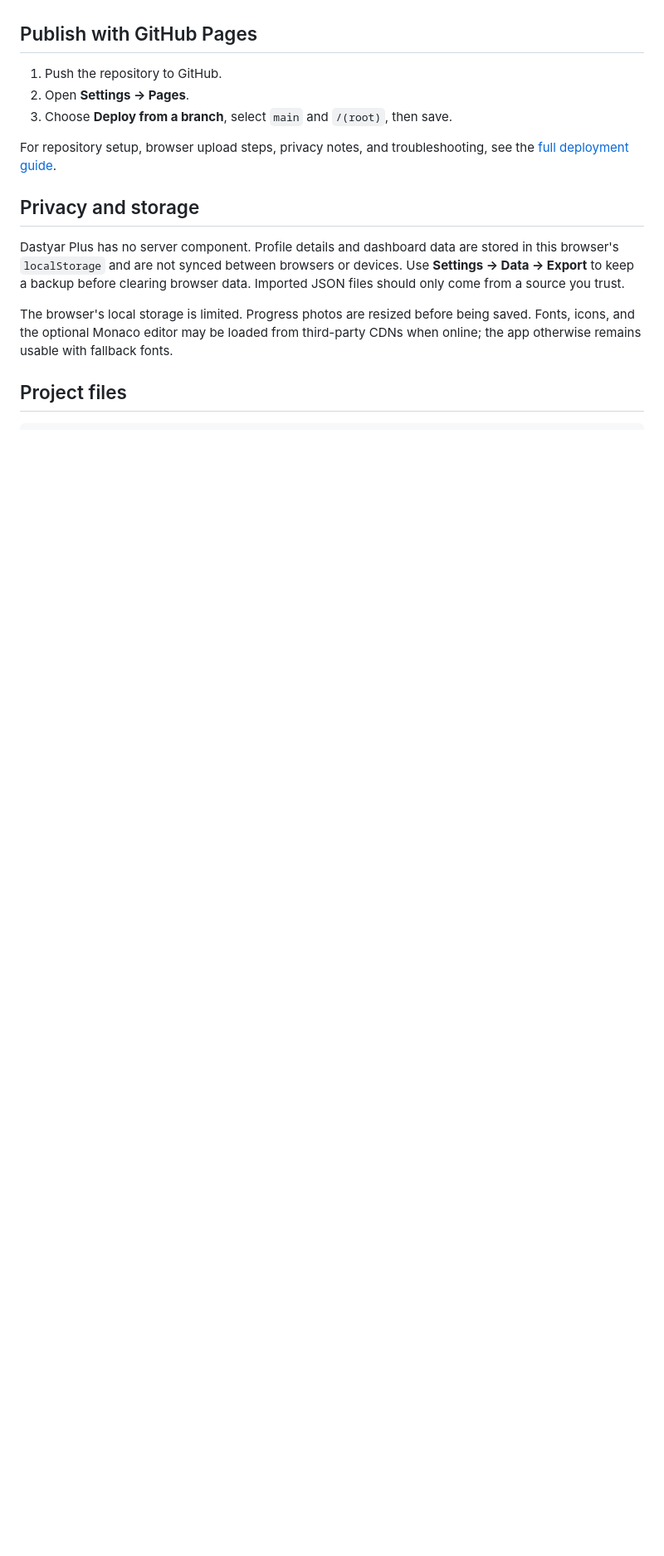
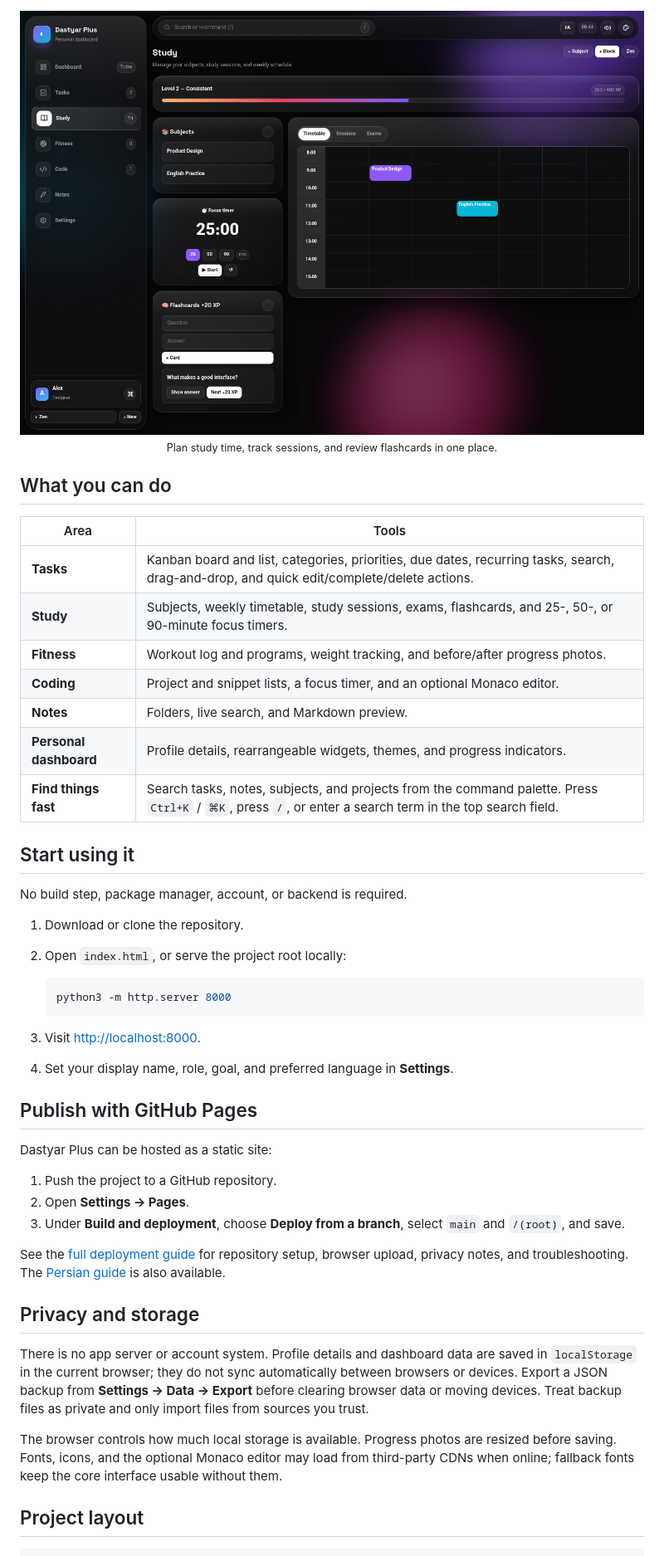
Before and after one commit to code-by-taha/dastyar-plus, a Markdown page: README.md, the part around the change printed below. Shown: that part at 83% size. GitHub-like rendering; pictures changed too: docs/images/study-en.png (added); blank space fills up the shorter version.

````diff
--- a/README.md
+++ b/README.md
@@ -30,18 +38,51 @@ Then visit <http://localhost:8000>.
+<div align="center">
+  <img src="docs/images/study-en.png" alt="Dastyar Plus study page showing subjects, a weekly timetable, focus timer, and flashcards" width="100%" />
+  <br />
+  <sub>Plan study time, track sessions, and review flashcards in one place.</sub>
+</div>
+
+## What you can do
+
+| Area | Tools |
+| --- | --- |
+| **Tasks** | Kanban board and list, categories, priorities, due dates, recurring tasks, search, drag-and-drop, and quick edit/complete/delete actions. |
+| **Study** | Subjects, weekly timetable, study sessions, exams, flashcards, and 25-, 50-, or 90-minute focus timers. |
+| **Fitness** | Workout log and programs, weight tracking, and before/after progress photos. |
+| **Coding** | Project and snippet lists, a focus timer, and an optional Monaco editor. |
+| **Notes** | Folders, live search, and Markdown preview. |
+| **Personal dashboard** | Profile details, rearrangeable widgets, themes, and progress indicators. |
+| **Find things fast** | Search tasks, notes, subjects, and projects from the command palette. Press `Ctrl+K` / `⌘K`, press `/`, or enter a search term in the top search field. |
+
+## Start using it
+
+No build step, package manager, account, or backend is required.
+
+1. Download or clone the repository.
+2. Open `index.html`, or serve the project root locally:
+
+   ```bash
+   python3 -m http.server 8000
+   ```
+
+3. Visit <http://localhost:8000>.
+4. Set your display name, role, goal, and preferred language in **Settings**.
 
 ## Publish with GitHub Pages
 
-1. Push the repository to GitHub.
+Dastyar Plus can be hosted as a static site:
+
+1. Push the project to a GitHub repository.
 2. Open **Settings → Pages**.
-3. Choose **Deploy from a branch**, select `main` and `/(root)`, then save.
+3. Under **Build and deployment**, choose **Deploy from a branch**, select `main` and `/(root)`, and save.
 
-For repository setup, browser upload steps, privacy notes, and troubleshooting, see the [full deployment guide](DEPLOYMENT.md).
+See the [full deployment guide](DEPLOYMENT.md) for repository setup, browser upload, privacy notes, and troubleshooting. The [Persian guide](DEPLOYMENT.fa.md) is also available.
 
 ## Privacy and storage
 
-Dastyar Plus has no server component. Profile details and dashboard data are stored in this browser's `localStorage` and are not synced between browsers or devices. Use **Settings → Data → Export** to keep a backup before clearing browser data. Imported JSON files should only come from a source you trust.
+There is no app server or account system. Profile details and dashboard data are saved in `localStorage` in the current browser; they do not sync automatically between browsers or devices. Export a JSON backup from **Settings → Data → Export** before clearing browser data or moving devices. Treat backup files as private and only import files from sources you trust.
 
-The browser's local storage is limited. Progress photos are resized before being saved. Fonts, icons, and the optional Monaco editor may be loaded from third-party CDNs when online; the app otherwise remains usable with fallback fonts.
+The browser controls how much local storage is available. Progress photos are resized before saving. Fonts, icons, and the optional Monaco editor may load from third-party CDNs when online; fallback fonts keep the core interface usable without them.
 
-## Project files
+## Project layout
 
 ```text
````
Also changed, not shown: other parts of README.md (+37 -28 lines), docs/images/tasks-en.png (added), docs/images/tasks-fa.png (added).
